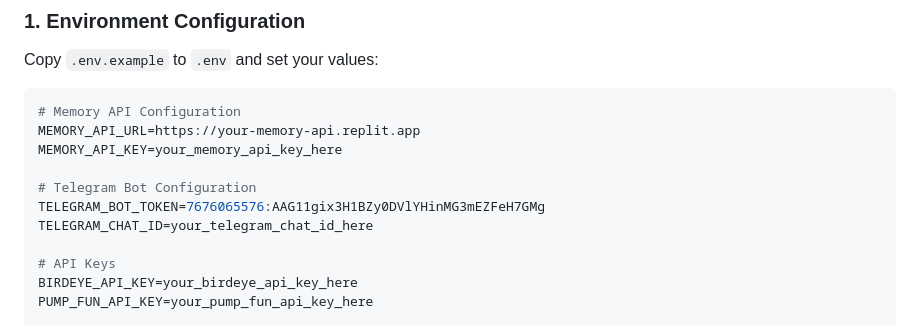
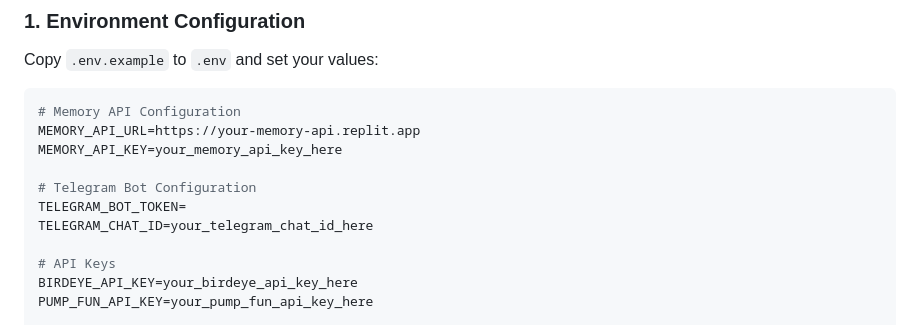
Before and after one commit to SyxBot/SolanaAlphaTool, a Markdown page: pumpfun-bot1/NODEJS_DEPLOYMENT.md, the part around the change. Drawn GitHub-style.

Commit message:
Remove Telegram bot token from NODEJS_DEPLOYMENT.md

```diff
--- a/pumpfun-bot1/NODEJS_DEPLOYMENT.md
+++ b/pumpfun-bot1/NODEJS_DEPLOYMENT.md
@@ -12,7 +12,7 @@ MEMORY_API_URL=https://your-memory-api.replit.app
 MEMORY_API_KEY=your_memory_api_key_here
 
 # Telegram Bot Configuration
-TELEGRAM_BOT_TOKEN=7676065576:AAG11gix3H1BZy0DVlYHinMG3mEZFeH7GMg
+TELEGRAM_BOT_TOKEN=
 TELEGRAM_CHAT_ID=your_telegram_chat_id_here
 
 # API Keys
```
